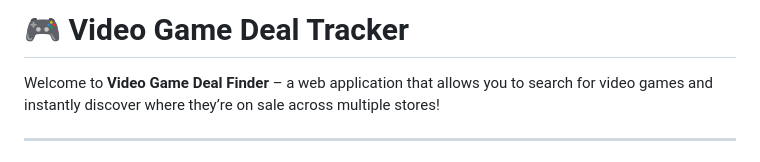
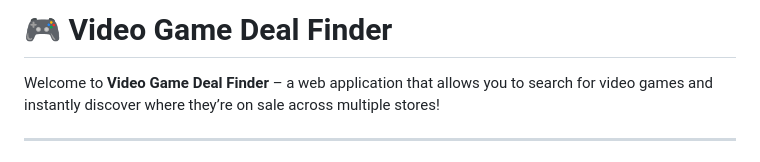
Before and after one commit to Dylan-Hays/Video-Game-Deal-Finder, a Markdown page: README.md, the part around the change. GitHub-like rendering.

```diff
--- a/README.md
+++ b/README.md
@@ -1,4 +1,4 @@
-# 🎮 Video Game Deal Tracker
+# 🎮 Video Game Deal Finder
 
 Welcome to **Video Game Deal Finder** – a web application that allows you to search for video games and instantly discover where they’re on sale across multiple stores!
 
```
